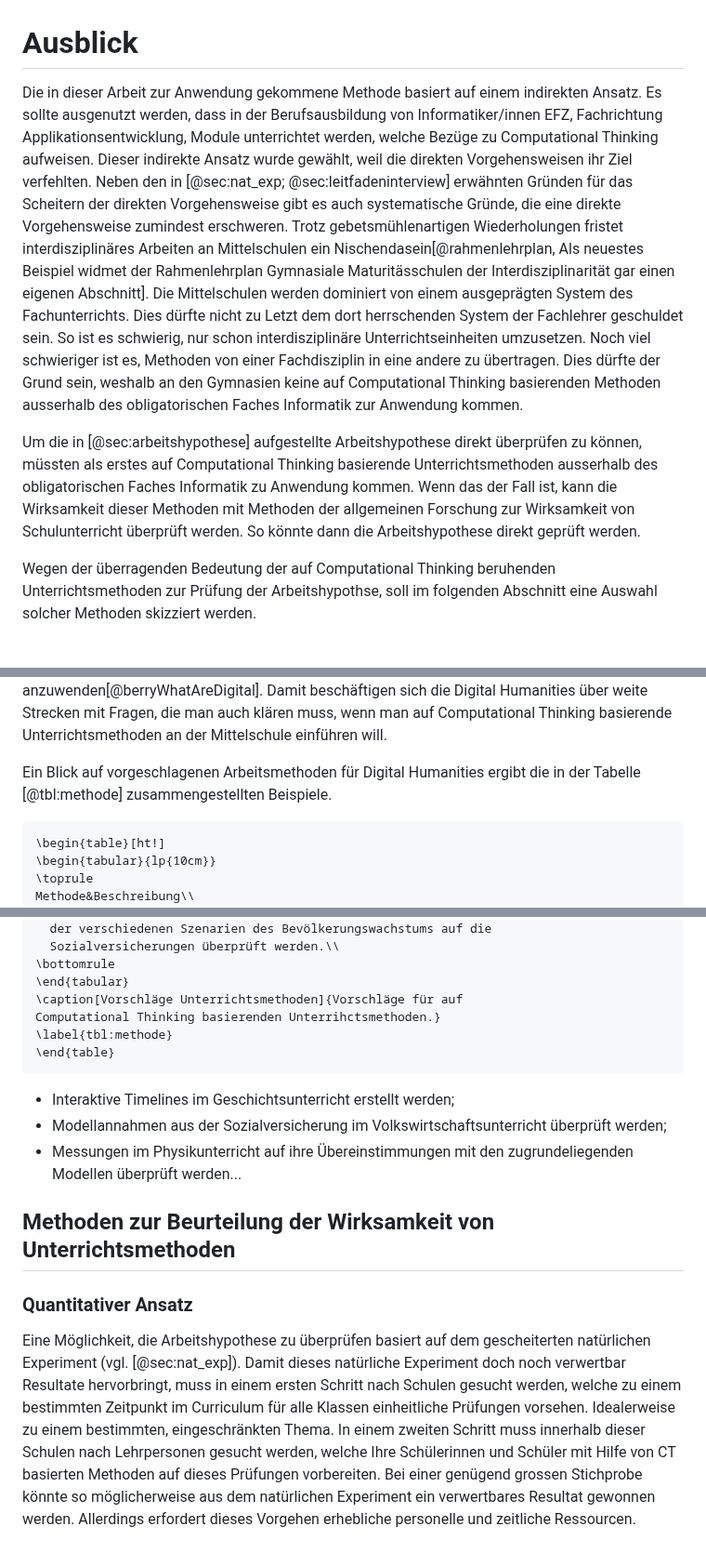
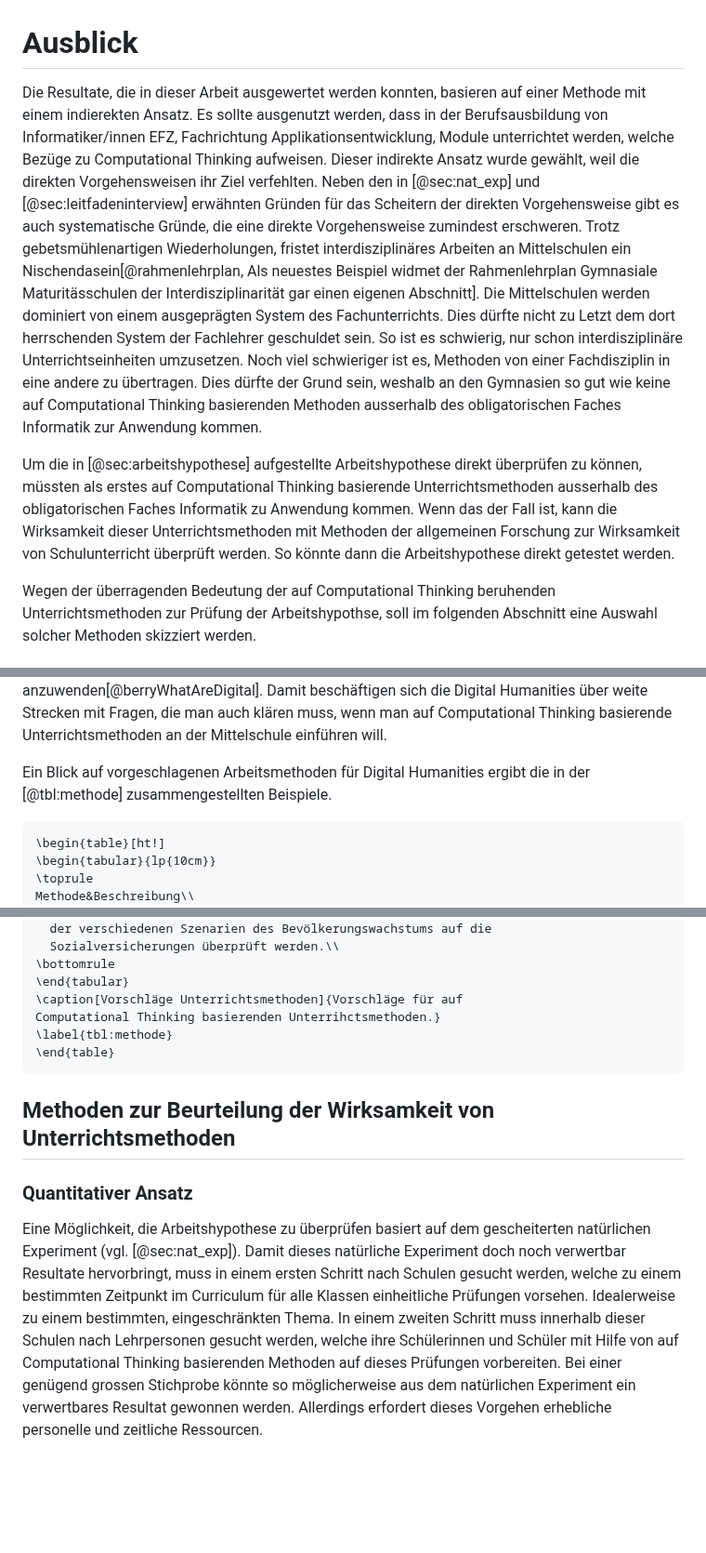
Before and after one commit to Jacques-Mock-Schindler/impactofct, a Markdown page: docs/sections/ausblick.md, 3 parts joined by grey strips. Shown at 93% size. GitHub-like rendering; blank space fills up the shorter version.

Commit message:
Erfasse Korrekturen im Ausblick

````diff
--- a/docs/sections/ausblick.md
+++ b/docs/sections/ausblick.md
@@ -1,15 +1,17 @@
 # Ausblick
 
-Die in dieser Arbeit zur Anwendung gekommene Methode basiert auf einem
-indirekten Ansatz. Es sollte ausgenutzt werden, dass in der
+Die Resultate, die in dieser Arbeit ausgewertet werden konnten, basieren
+auf einer Methode mit einem indierekten Ansatz.
+Es sollte ausgenutzt werden, dass in der
 Berufsausbildung von Informatiker/innen EFZ, Fachrichtung
 Applikationsentwicklung, Module unterrichtet werden, welche Bezüge zu
 Computational Thinking
 aufweisen. Dieser indirekte Ansatz wurde gewählt, weil die direkten
-Vorgehensweisen ihr Ziel verfehlten. Neben den in [@sec:nat_exp; @sec:leitfadeninterview] erwähnten Gründen
+Vorgehensweisen ihr Ziel verfehlten. Neben den in [@sec:nat_exp] und
+[@sec:leitfadeninterview] erwähnten Gründen
 für das Scheitern der direkten Vorgehensweise gibt es auch systematische
 Gründe, die eine direkte Vorgehensweise zumindest erschweren. Trotz
-gebetsmühlenartigen Wiederholungen fristet interdisziplinäres Arbeiten
+gebetsmühlenartigen Wiederholungen, fristet interdisziplinäres Arbeiten
 an Mittelschulen ein Nischendasein[@rahmenlehrplan, Als neuestes
 Beispiel widmet der Rahmenlehrplan
 Gymnasiale Maturitässchulen der Interdisziplinarität gar einen eigenen
@@ -19,16 +21,17 @@ herrschenden System der Fachlehrer geschuldet sein.
 So ist es schwierig, nur schon interdisziplinäre Unterrichtseinheiten
 umzusetzen. Noch viel schwieriger ist es, Methoden von einer
 Fachdisziplin in eine andere zu übertragen. Dies dürfte der Grund sein,
-weshalb an den Gymnasien keine auf Computational Thinking basierenden Methoden ausserhalb des
+weshalb an den Gymnasien so gut wie keine auf Computational Thinking
+basierenden Methoden ausserhalb des
 obligatorischen Faches Informatik zur Anwendung kommen.
 
 Um die in [@sec:arbeitshypothese] aufgestellte Arbeitshypothese direkt überprüfen zu können,
 müssten als erstes auf Computational Thinking basierende
 Unterrichtsmethoden ausserhalb des
 obligatorischen Faches Informatik zu Anwendung kommen. Wenn das der Fall
-ist, kann die Wirksamkeit dieser Methoden mit Methoden der allgemeinen
+ist, kann die Wirksamkeit dieser Unterrichtsmethoden mit Methoden der allgemeinen
 Forschung zur Wirksamkeit von Schulunterricht überprüft werden. So
-könnte dann die Arbeitshypothese direkt geprüft werden.
+könnte dann die Arbeitshypothese direkt getestet werden.
 
 Wegen der überragenden Bedeutung der auf Computational Thinking
 beruhenden Unterrichtsmethoden zur Prüfung der Arbeitshypothse, soll im
@@ -49,7 +52,7 @@ wenn man auf Computational Thinking basierende Unterrichtsmethoden an
 der Mittelschule einführen will.
 
 Ein Blick auf vorgeschlagenen Arbeitsmethoden für Digital Humanities
-ergibt die in der Tabelle [@tbl:methode] zusammengestellten Beispiele.
+ergibt die in der [@tbl:methode] zusammengestellten Beispiele.
 
 ```{=latex}
 \begin{table}[ht!]
@@ -77,12 +80,6 @@ Computational Thinking basierenden Unterrihctsmethoden.}
 ```
 
 
-* Interaktive Timelines im Geschichtsunterricht erstellt werden;
-* Modellannahmen aus der Sozialversicherung im
-  Volkswirtschaftsunterricht überprüft werden;
-* Messungen im Physikunterricht auf ihre Übereinstimmungen mit den
-  zugrundeliegenden Modellen überprüft werden...
-
 ## Methoden zur Beurteilung der Wirksamkeit von Unterrichtsmethoden
 
 ### Quantitativer Ansatz
@@ -95,8 +92,9 @@ Schritt nach Schulen gesucht werden, welche zu einem bestimmten
 Zeitpunkt im Curriculum für alle Klassen einheitliche Prüfungen
 vorsehen. Idealerweise zu einem bestimmten, eingeschränkten Thema. In
 einem zweiten Schritt muss innerhalb dieser Schulen nach Lehrpersonen
-gesucht werden, welche Ihre Schülerinnen und Schüler mit Hilfe von CT
-basierten Methoden auf dieses Prüfungen vorbereiten. Bei einer genügend
+gesucht werden, welche ihre Schülerinnen und Schüler mit Hilfe von
+auf Computational Thinking
+basierenden Methoden auf dieses Prüfungen vorbereiten. Bei einer genügend
 grossen Stichprobe könnte so möglicherweise aus dem natürlichen
 Experiment ein verwertbares Resultat gewonnen werden. Allerdings
 erfordert dieses Vorgehen erhebliche personelle und zeitliche
````
